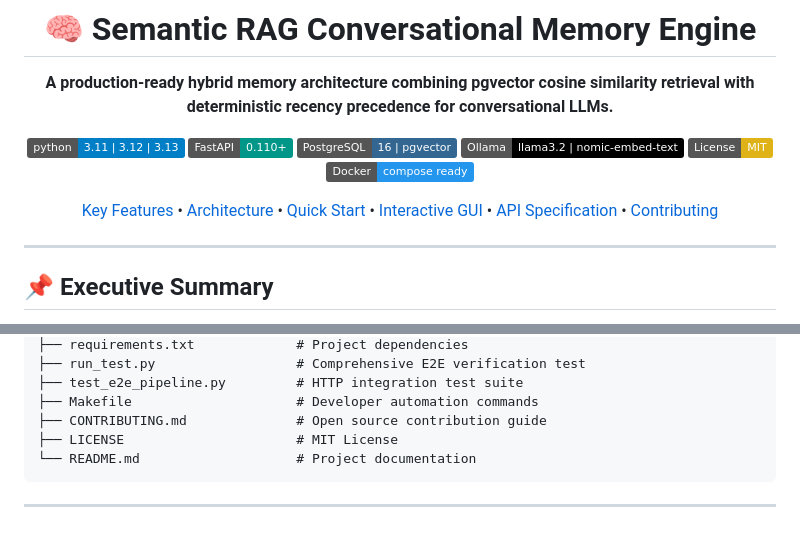
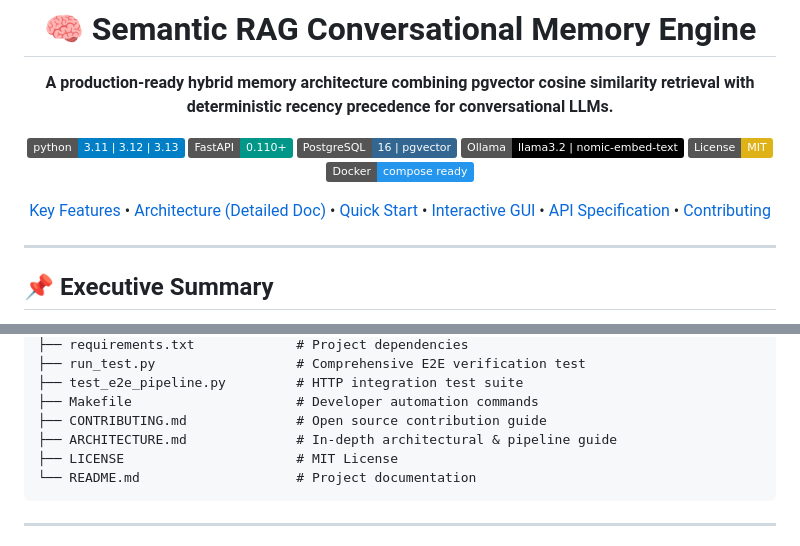
Before and after one commit to AdeelEjaz123/long-term-llm-memory-architecture, a Markdown page: README.md, 2 parts joined by grey strips. GitHub-like rendering; badges without logos.

Commit message:
docs: Add detailed architectural specification and pipeline flowcharts

````diff
--- a/README.md
+++ b/README.md
@@ -11,7 +11,7 @@
 [![License: MIT](https://img.shields.io/badge/License-MIT-yellow.svg)](https://opensource.org/licenses/MIT)
 [![Docker](https://img.shields.io/badge/Docker-compose%20ready-2496ED.svg?logo=docker&logoColor=white)](https://www.docker.com/)
 
-[Key Features](#-key-features) • [Architecture](#-system-architecture) • [Quick Start](#-quick-start) • [Interactive GUI](#-interactive-developer-gui) • [API Specification](#-api-specification) • [Contributing](#-contributing)
+[Key Features](#-key-features) • [Architecture (Detailed Doc)](ARCHITECTURE.md) • [Quick Start](#-quick-start) • [Interactive GUI](#-interactive-developer-gui) • [API Specification](#-api-specification) • [Contributing](#-contributing)
 
 </div>
 
@@ -292,6 +292,7 @@ This verifies:
 ├── test_e2e_pipeline.py         # HTTP integration test suite
 ├── Makefile                     # Developer automation commands
 ├── CONTRIBUTING.md              # Open source contribution guide
+├── ARCHITECTURE.md              # In-depth architectural & pipeline guide
 ├── LICENSE                      # MIT License
 └── README.md                    # Project documentation
 ```
````
Also changed, not shown: ARCHITECTURE.md (added, +323 -0 lines).
